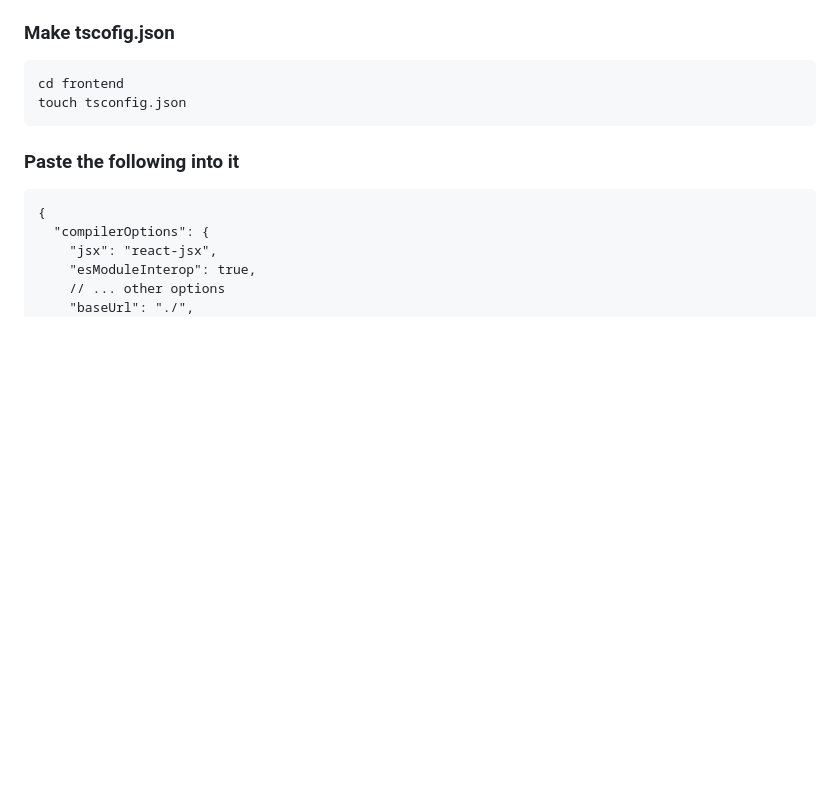
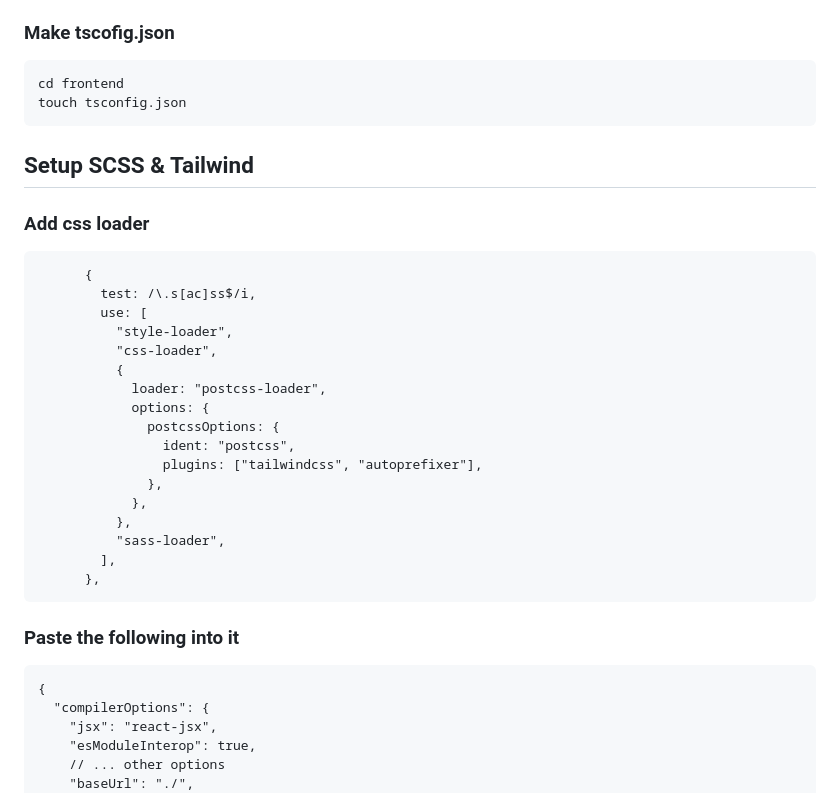
Before and after one commit to Keywords-AI/React-Tutorail, a Markdown page: README.md, the part around the change. GitHub-like rendering; blank space fills up the shorter version.

````diff
--- a/README.md
+++ b/README.md
@@ -276,6 +276,28 @@ npm run dev
 ```
 cd frontend
 touch tsconfig.json
+```
+
+## Setup SCSS & Tailwind
+### Add css loader
+```
+      {
+        test: /\.s[ac]ss$/i,
+        use: [
+          "style-loader",
+          "css-loader",
+          {
+            loader: "postcss-loader",
+            options: {
+              postcssOptions: {
+                ident: "postcss",
+                plugins: ["tailwindcss", "autoprefixer"],
+              },
+            },
+          },
+          "sass-loader",
+        ],
+      },
 ```
 ### Paste the following into it
 ```
````
